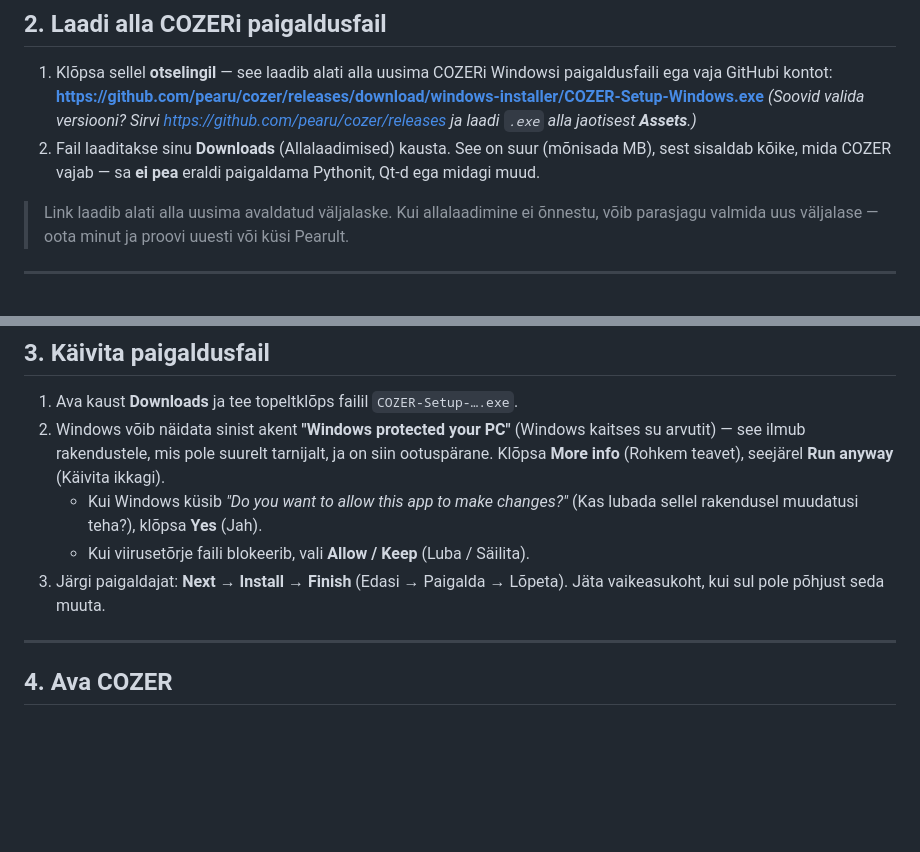
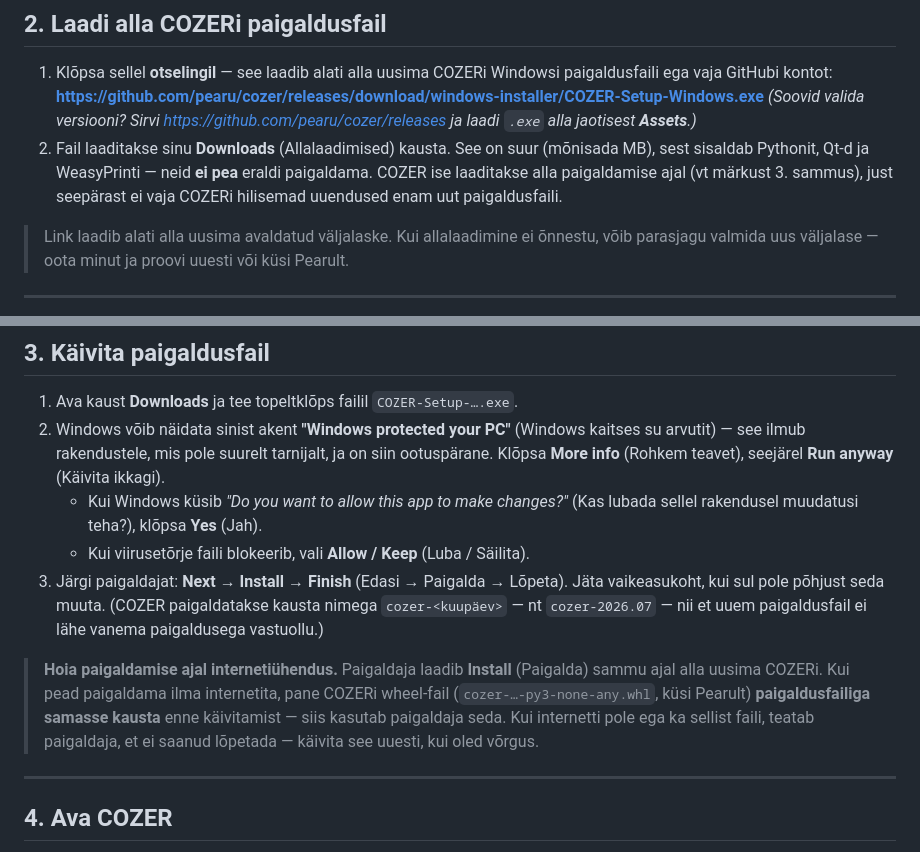
Before and after one commit to pearu/cozer, a Markdown page: docs/install-windows.et.md, 2 parts joined by grey strips. Drawn GitHub-style; blank space fills up the shorter version.

```diff
--- a/docs/install-windows.et.md
+++ b/docs/install-windows.et.md
@@ -50,8 +50,9 @@ Nüüd on sul GitHubi konto olemas. Hoia kasutajanimi ja parool käepärast.
    *(Soovid valida versiooni? Sirvi https://github.com/pearu/cozer/releases ja
    laadi `.exe` alla jaotisest **Assets**.)*
 2. Fail laaditakse sinu **Downloads** (Allalaadimised) kausta. See on suur (mõnisada
-   MB), sest sisaldab kõike, mida COZER vajab — sa **ei pea** eraldi paigaldama
-   Pythonit, Qt-d ega midagi muud.
+   MB), sest sisaldab Pythonit, Qt-d ja WeasyPrinti — neid **ei pea** eraldi paigaldama.
+   COZER ise laaditakse alla paigaldamise ajal (vt märkust 3. sammus), just seepärast ei
+   vaja COZERi hilisemad uuendused enam uut paigaldusfaili.
 
 > Link laadib alati alla uusima avaldatud väljalaske. Kui allalaadimine ei õnnestu, võib parasjagu
 > valmida uus väljalase — oota minut ja proovi uuesti või küsi Pearult.
@@ -69,7 +70,15 @@ Nüüd on sul GitHubi konto olemas. Hoia kasutajanimi ja parool käepärast.
      lubada sellel rakendusel muudatusi teha?), klõpsa **Yes** (Jah).
    - Kui viirusetõrje faili blokeerib, vali **Allow / Keep** (Luba / Säilita).
 3. Järgi paigaldajat: **Next → Install → Finish** (Edasi → Paigalda → Lõpeta).
-   Jäta vaikeasukoht, kui sul pole põhjust seda muuta.
+   Jäta vaikeasukoht, kui sul pole põhjust seda muuta. (COZER paigaldatakse kausta
+   nimega `cozer-<kuupäev>` — nt `cozer-2026.07` — nii et uuem paigaldusfail ei lähe
+   vanema paigaldusega vastuollu.)
+
+> **Hoia paigaldamise ajal internetiühendus.** Paigaldaja laadib **Install** (Paigalda)
+> sammu ajal alla uusima COZERi. Kui pead paigaldama ilma internetita, pane COZERi
+> wheel-fail (`cozer-…-py3-none-any.whl`, küsi Pearult) **paigaldusfailiga samasse kausta**
+> enne käivitamist — siis kasutab paigaldaja seda. Kui internetti pole ega ka sellist faili,
+> teatab paigaldaja, et ei saanud lõpetada — käivita see uuesti, kui oled võrgus.
 
 ---
 
```
Also changed, not shown: docs/install-windows.md (+12 -3 lines).
